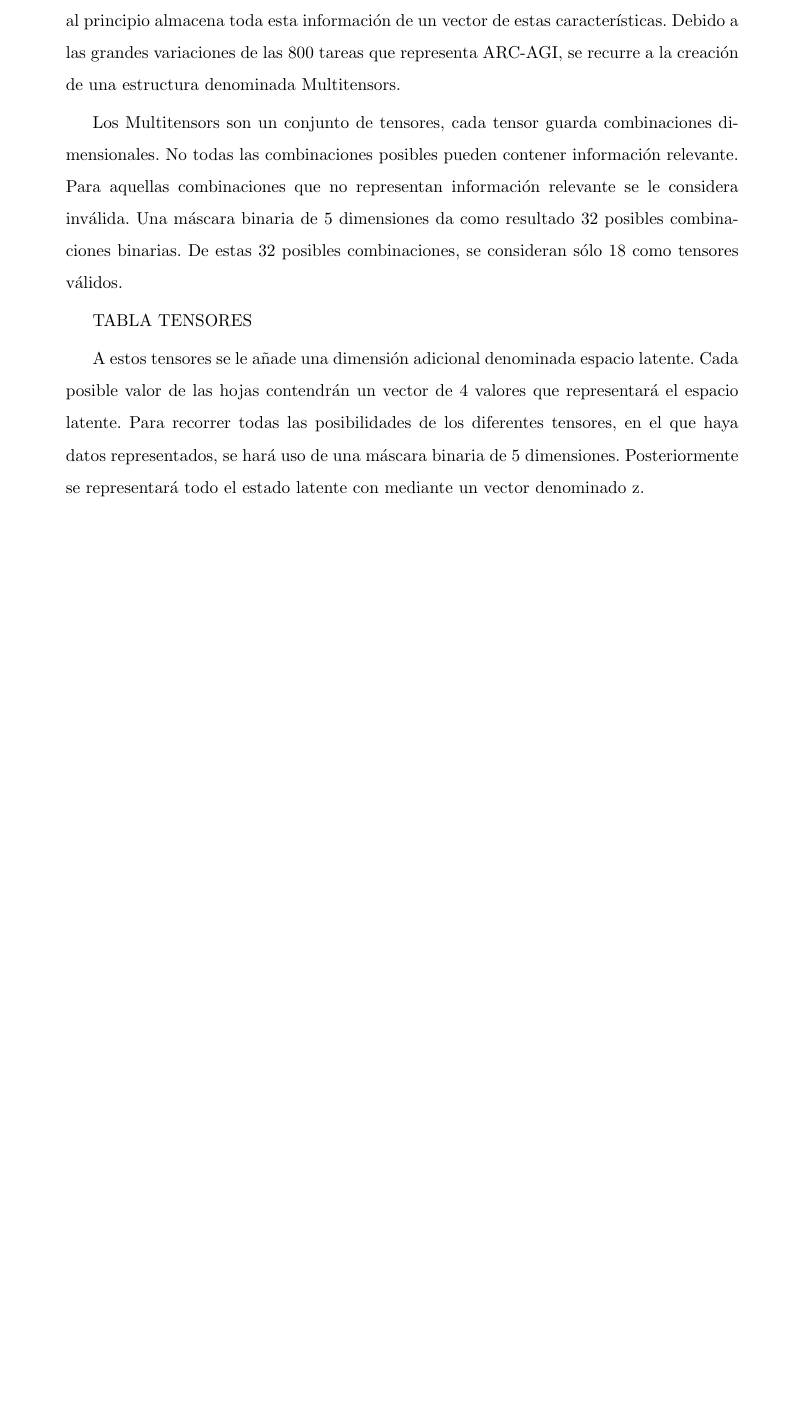
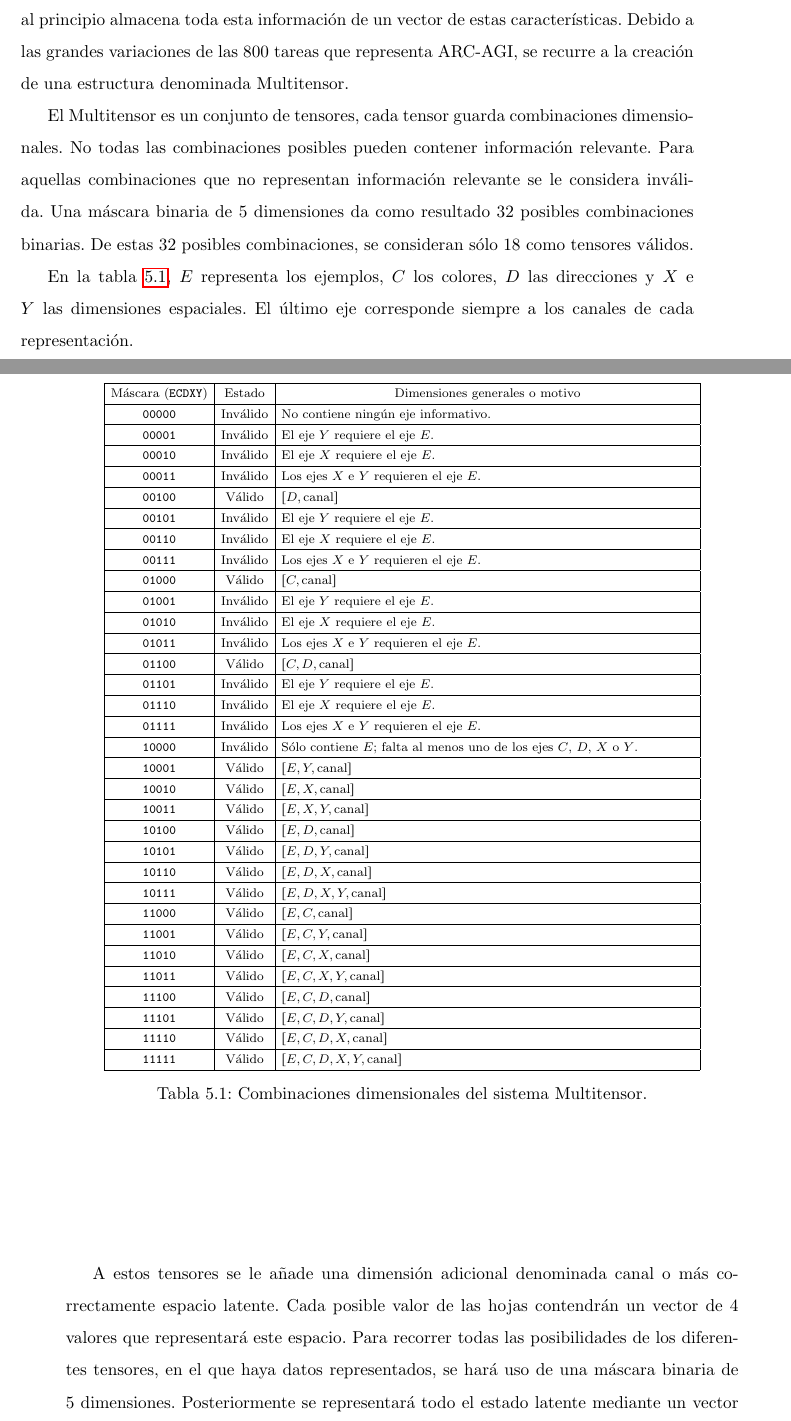
Before and after one commit to UNIR-TUC/arc-agi, a LaTeX book (Doc/TFM-UNIR/TFM/TFM_IA_72858458R.tex): part of page 73 of 80 before the commit and two parts of pages 76 and 77 of 84 after it, the two joined at a grey line, cut so that both start at the same text, the shorter picture padded with empty space. Compiled offline with pdfLaTeX.

Commit message:
#46. doc: image, table and more

```diff
--- a/Doc/TFM-UNIR/TFM/TFM_IA_72858458R.tex
+++ b/Doc/TFM-UNIR/TFM/TFM_IA_72858458R.tex
@@ -1696,20 +1720,99 @@ además de cambios espaciales. En ARC-AGI, las tareas que presentan una variaci
 en las salidas de los propios ejemplos. Si tomamos todas estas características en conjunto podemos tener una representación compleja
 de 5 dimensiones: [número de ejemplos, número de colores, direcciones, número de filas, número de columnas]. El sistema al principio
 almacena toda esta información de un vector de estas características. Debido a las grandes variaciones de las 800 tareas que
-representa ARC-AGI, se recurre a la creación de una estructura denominada Multitensors.
-
-Los Multitensors son un conjunto de tensores, cada tensor guarda combinaciones dimensionales. No todas las combinaciones posibles pueden contener
+representa ARC-AGI, se recurre a la creación de una estructura denominada Multitensor.
+
+El Multitensor es un conjunto de tensores, cada tensor guarda combinaciones dimensionales. No todas las combinaciones posibles pueden contener
 información relevante. Para aquellas combinaciones que no representan información relevante se le considera inválida. Una máscara binaria de
 5 dimensiones da como resultado 32 posibles combinaciones binarias. De estas 32 posibles combinaciones, se consideran
 sólo 18 como tensores válidos.
 
-TABLA TENSORES
-
-A estos tensores se le añade una dimensión adicional denominada espacio latente. Cada posible valor de las hojas contendrán un vector de 4
-valores que representará el espacio latente. Para recorrer todas las posibilidades de los diferentes tensores, en el que haya datos
-representados, se hará uso de una máscara binaria de 5 dimensiones. Posteriormente se representará todo el estado latente con mediante un
-vector denominado z.
-
-
+En la tabla \ref{tab:multitensor-dimensions}, $E$ representa los ejemplos, $C$ los colores, $D$ las direcciones y
+$X$ e $Y$ las dimensiones espaciales. El último eje corresponde siempre a los canales de cada representación.
+
+\begin{table}[h]
+\centering
+\scriptsize
+\setlength{\tabcolsep}{4pt}
+\renewcommand{\arraystretch}{0.9}
+\begin{tabular}{|c|c|p{9.2cm}|}
+	\hline
+	Máscara (\texttt{ECDXY}) & Estado & \multicolumn{1}{c|}{Dimensiones generales o motivo} \\
+	\hline
+	\texttt{00000} & Inválido & No contiene ningún eje informativo. \\
+	\hline
+	\texttt{00001} & Inválido & El eje $Y$ requiere el eje $E$. \\
+	\hline
+	\texttt{00010} & Inválido & El eje $X$ requiere el eje $E$. \\
+	\hline
+	\texttt{00011} & Inválido & Los ejes $X$ e $Y$ requieren el eje $E$. \\
+	\hline
+	\texttt{00100} & Válido & $[D,\mathrm{canal}]$ \\
+	\hline
+	\texttt{00101} & Inválido & El eje $Y$ requiere el eje $E$. \\
+	\hline
+	\texttt{00110} & Inválido & El eje $X$ requiere el eje $E$. \\
+	\hline
+	\texttt{00111} & Inválido & Los ejes $X$ e $Y$ requieren el eje $E$. \\
+	\hline
+	\texttt{01000} & Válido & $[C,\mathrm{canal}]$ \\
+	\hline
+	\texttt{01001} & Inválido & El eje $Y$ requiere el eje $E$. \\
+	\hline
+	\texttt{01010} & Inválido & El eje $X$ requiere el eje $E$. \\
+	\hline
+	\texttt{01011} & Inválido & Los ejes $X$ e $Y$ requieren el eje $E$. \\
+	\hline
+	\texttt{01100} & Válido & $[C,D,\mathrm{canal}]$ \\
+	\hline
+	\texttt{01101} & Inválido & El eje $Y$ requiere el eje $E$. \\
+	\hline
+	\texttt{01110} & Inválido & El eje $X$ requiere el eje $E$. \\
+	\hline
+	\texttt{01111} & Inválido & Los ejes $X$ e $Y$ requieren el eje $E$. \\
+	\hline
+	\texttt{10000} & Inválido & Sólo contiene $E$; falta al menos uno de los ejes $C$, $D$, $X$ o $Y$. \\
+	\hline
+	\texttt{10001} & Válido & $[E,Y,\mathrm{canal}]$ \\
+	\hline
+	\texttt{10010} & Válido & $[E,X,\mathrm{canal}]$ \\
+	\hline
+	\texttt{10011} & Válido & $[E,X,Y,\mathrm{canal}]$ \\
+	\hline
+	\texttt{10100} & Válido & $[E,D,\mathrm{canal}]$ \\
+	\hline
+	\texttt{10101} & Válido & $[E,D,Y,\mathrm{canal}]$ \\
+	\hline
+	\texttt{10110} & Válido & $[E,D,X,\mathrm{canal}]$ \\
+	\hline
+	\texttt{10111} & Válido & $[E,D,X,Y,\mathrm{canal}]$ \\
+	\hline
+	\texttt{11000} & Válido & $[E,C,\mathrm{canal}]$ \\
+	\hline
+	\texttt{11001} & Válido & $[E,C,Y,\mathrm{canal}]$ \\
+	\hline
+	\texttt{11010} & Válido & $[E,C,X,\mathrm{canal}]$ \\
+	\hline
+	\texttt{11011} & Válido & $[E,C,X,Y,\mathrm{canal}]$ \\
+	\hline
+	\texttt{11100} & Válido & $[E,C,D,\mathrm{canal}]$ \\
+	\hline
+	\texttt{11101} & Válido & $[E,C,D,Y,\mathrm{canal}]$ \\
+	\hline
+	\texttt{11110} & Válido & $[E,C,D,X,\mathrm{canal}]$ \\
+	\hline
+	\texttt{11111} & Válido & $[E,C,D,X,Y,\mathrm{canal}]$ \\
+	\hline
+\end{tabular}
+\caption{Combinaciones dimensionales del sistema Multitensor.}
+\label{tab:multitensor-dimensions}
+\end{table}
+
+\FloatBarrier
+
+A estos tensores se le añade una dimensión adicional denominada canal o más correctamente espacio latente. Cada posible valor de las hojas contendrán un vector de 4
+valores que representará este espacio. Para recorrer todas las posibilidades de los diferentes tensores, en el que haya datos
+representados, se hará uso de una máscara binaria de 5 dimensiones. Posteriormente se representará todo el estado latente mediante un
+vector denominado \(z\).
 
 \subsubsection{Arquitectura de decodificación}
```
Also changed, not shown: Doc/TFM-UNIR/TFM/image/images/SuperCompressARC-Arquitectura Baseline.jpg (added), Doc/TFM-UNIR/TFM/image/images/SuperCompressARC-Arquitectura Baseline_dia.jpg (added), Doc/TFM-UNIR/TFM/image/images/SuperCompressARC-Arquitectura Baseline_dia.png (added), Doc/TFM-UNIR/TFM/TFM_IA_72858458R.tex (38 more changed lines), 6 other files.
